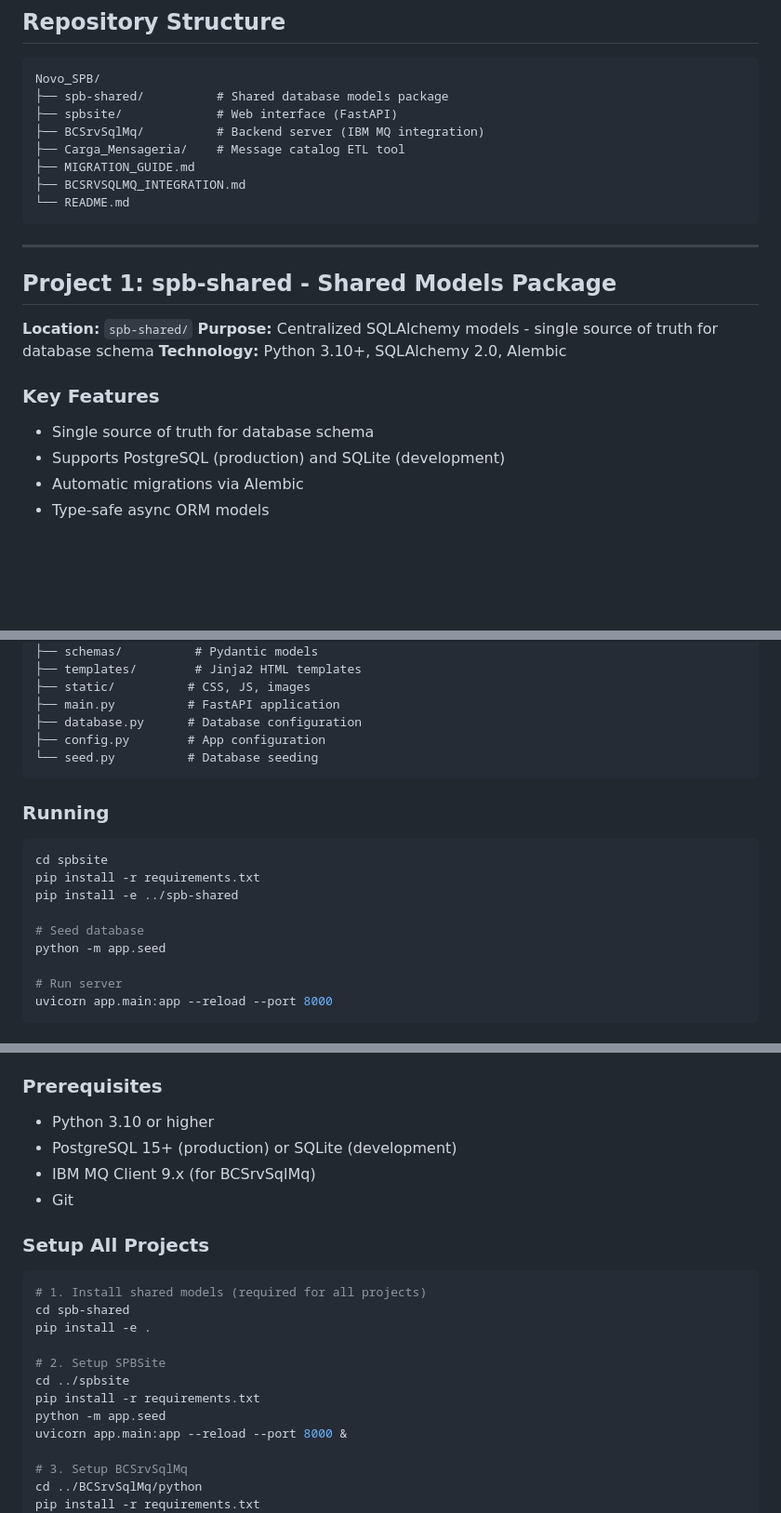
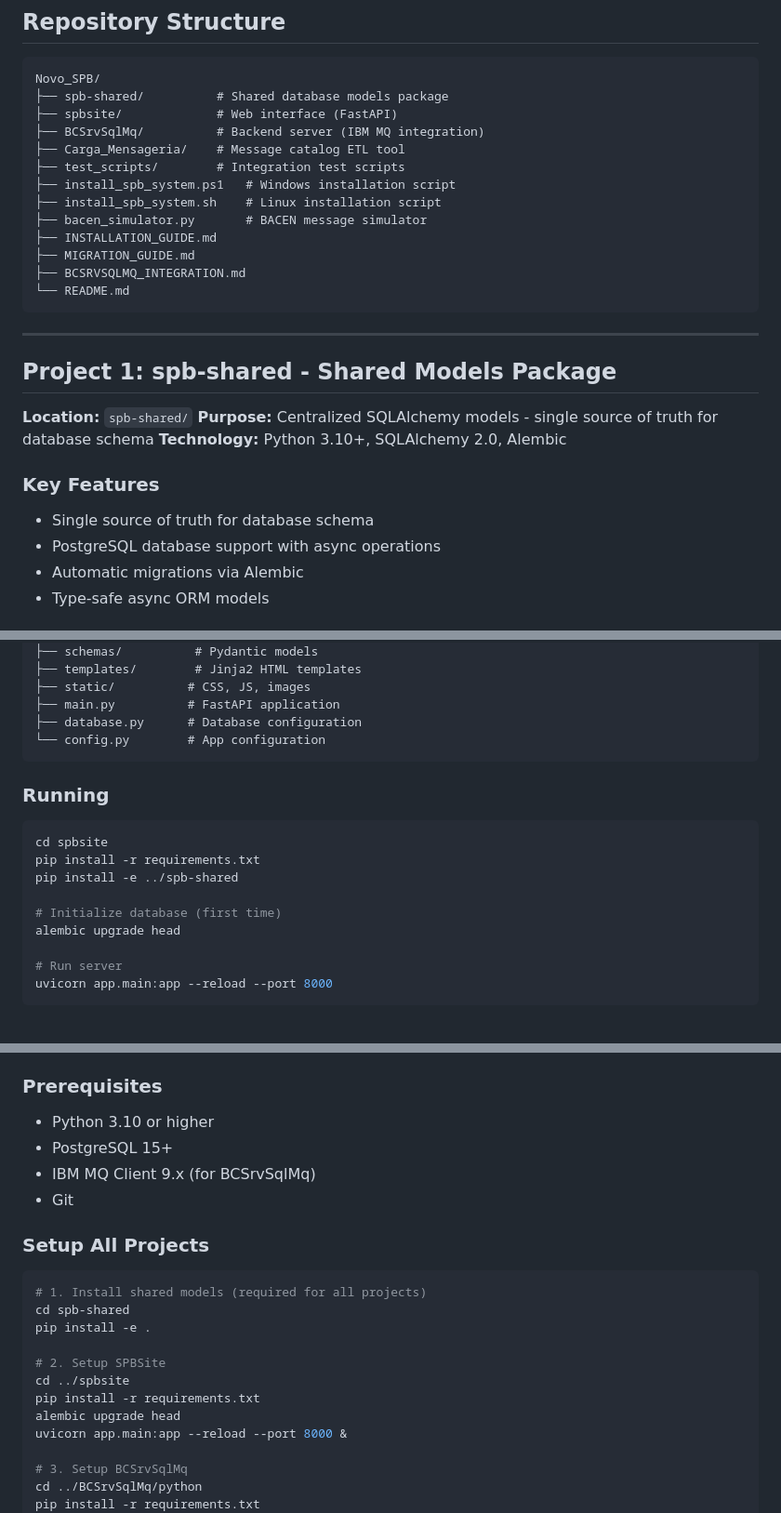
Before and after one commit to ACBtech86/SPB_FINAL, a Markdown page: PROJECTS_OVERVIEW.md, 3 parts joined by grey strips. Shown at 93% size. Rendered like a GitHub page; blank space fills up the shorter version.

````diff
--- a/PROJECTS_OVERVIEW.md
+++ b/PROJECTS_OVERVIEW.md
@@ -12,6 +12,11 @@ Novo_SPB/
 ├── spbsite/             # Web interface (FastAPI)
 ├── BCSrvSqlMq/          # Backend server (IBM MQ integration)
 ├── Carga_Mensageria/    # Message catalog ETL tool
+├── test_scripts/        # Integration test scripts
+├── install_spb_system.ps1   # Windows installation script
+├── install_spb_system.sh    # Linux installation script
+├── bacen_simulator.py       # BACEN message simulator
+├── INSTALLATION_GUIDE.md
 ├── MIGRATION_GUIDE.md
 ├── BCSRVSQLMQ_INTEGRATION.md
 └── README.md
@@ -27,7 +32,7 @@ Novo_SPB/
 
 ### Key Features
 - Single source of truth for database schema
-- Supports PostgreSQL (production) and SQLite (development)
+- PostgreSQL database support with async operations
 - Automatic migrations via Alembic
 - Type-safe async ORM models
 
@@ -100,8 +104,7 @@ app/
 ├── static/          # CSS, JS, images
 ├── main.py          # FastAPI application
 ├── database.py      # Database configuration
-├── config.py        # App configuration
-└── seed.py          # Database seeding
+└── config.py        # App configuration
 ```
 
 ### Running
@@ -110,8 +113,8 @@ cd spbsite
 pip install -r requirements.txt
 pip install -e ../spb-shared
 
-# Seed database
-python -m app.seed
+# Initialize database (first time)
+alembic upgrade head
 
 # Run server
 uvicorn app.main:app --reload --port 8000
@@ -381,7 +384,7 @@ python main.py
 
 ### Prerequisites
 - Python 3.10 or higher
-- PostgreSQL 15+ (production) or SQLite (development)
+- PostgreSQL 15+
 - IBM MQ Client 9.x (for BCSrvSqlMq)
 - Git
 
@@ -395,7 +398,7 @@ pip install -e .
 # 2. Setup SPBSite
 cd ../spbsite
 pip install -r requirements.txt
-python -m app.seed
+alembic upgrade head
 uvicorn app.main:app --reload --port 8000 &
 
 # 3. Setup BCSrvSqlMq
````
Also changed, not shown: other parts of PROJECTS_OVERVIEW.md (+66 -27 lines).
